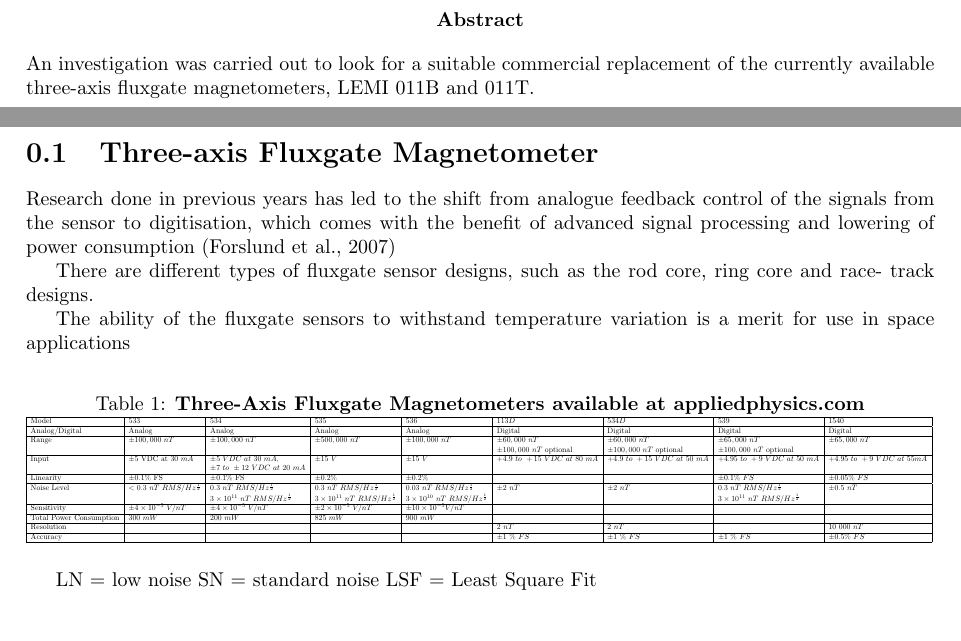
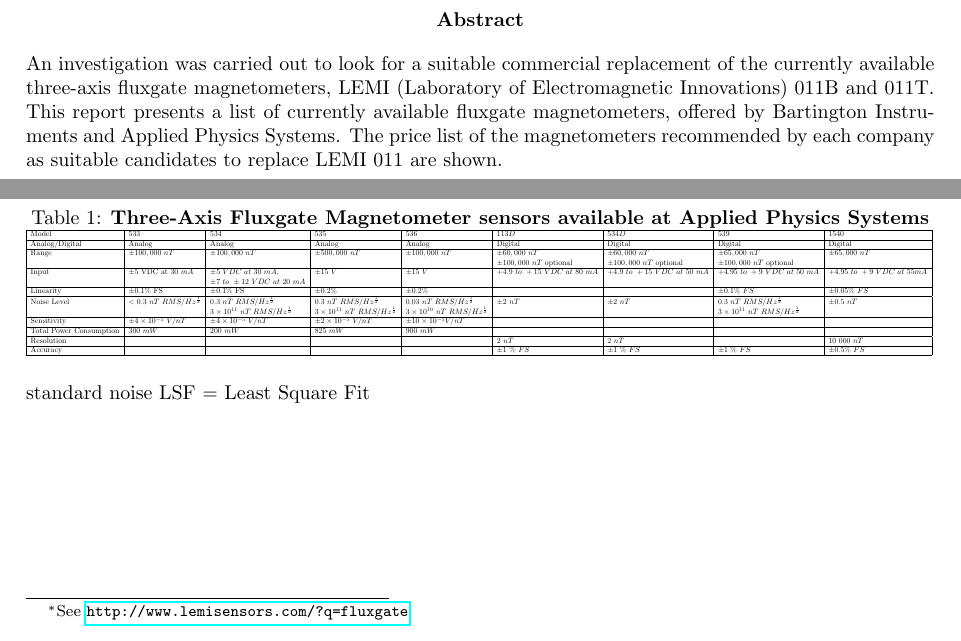
Before and after one commit to TheCosmosGuardian/fluxgate, a LaTeX document (fluxgate.tex): two parts of pages 2 and 3 of 3 before the commit and two parts of pages 2 and 3 of 4 after it, joined at a grey line, cut so that both start at the same text, the shorter picture padded with empty space. Compiled offline with pdfLaTeX.

Commit message:
Day 3: Addition of more information

```diff
--- a/fluxgate.tex
+++ b/fluxgate.tex
@@ -16,7 +49,7 @@
                         { 0.3in}  % foot sep
 
 % Title Page
-\title{Magnetometers}
+\title{Technical Report: Three-axis Fluxgate Magnetometers}
 \author{Thinawanga Tshilande}
 
 
@@ -25,16 +58,12 @@
 
 \begin{abstract}
 An investigation was carried out to look for a suitable commercial replacement of the
-currently available three-axis fluxgate magnetometers, LEMI 011B and 011T.
+currently available three-axis fluxgate magnetometers, LEMI (Laboratory of
+Electromagnetic Innovations) 011B and 011T. This report
+presents a list of currently available fluxgate magnetometers, offered by Bartington
+Instruments and Applied Physics Systems. The price list of the magnetometers
+recommended by each company as suitable candidates to replace LEMI 011 are shown.
 \end{abstract}
-\section{Three-axis Fluxgate Magnetometer}
-Research done in previous years has led
-to the shift from analogue feedback control of the signals from the sensor to
-digitisation, which comes with the benefit of advanced signal processing and lowering
-of power consumption
-(Forslund et al., 2007)\par
-There are different types of fluxgate sensor designs, such as the rod core, ring core
-and race-
-track designs.\par
-The ability of the fluxgate
-sensors to withstand temperature variation is a merit for use in space applications
+\section{Commercially Available Fluxgate Magnetometer Sensors}
+A list of fluxgate magnetometer sensors available at the LEMI is shown in Figure
+\ref{Lemi}\footnote{See \url{http://www.lemisensors.com/?q=fluxgate}}
@@ -40,0 +73 @@ sensors to withstand temperature variation is a merit for use in space applicati
+\caption{\textbf{Fluxgate Magnetometer sensors available at
@@ -44,7 +80,7 @@ sensors to withstand temperature variation is a merit for use in space applicati
 \begin{table}[h!]
-\caption{\textbf{Three-Axis Fluxgate Magnetometers available at
-appliedphysics.com}}
-% \label{RKF78} % title name of
+\caption{\textbf{Three-Axis Fluxgate Magnetometer sensors available at
+Applied Physics Systems}}
+ \label{applied} % title name of
 \centering
 % centering table
 \resizebox{1.0\textwidth}{!}{%
@@ -83,35 +119,35 @@ $\\\hline
 LN = low noise
 SN = standard noise
 LSF = Least Square Fit
-
 \begin{table}[h!]
-\caption{\textbf{Three-Axis Fluxgate Magnetometers available at
-bartington.com}}
+\caption{\textbf{Three-Axis Fluxgate Magnetometer sensors available at
+Bartington Instruments}}
 % \label{RKF78} % title name of
 \centering
 % centering table
 \resizebox{1.0\textwidth}{!}{%
 \begin{tabular}{|l|l|l|l|l|l|l|l|l|}
 \hline
-Model&Mag657&Mag658&Spacemag&Mag628/629&Mag648&&&\\
+Model&Mag657&Mag658&Spacemag&Mag628/629&Mag648&Mag566&&\\
 &&&&and Mag669&Mag649&&&\\\hline
 Anolog/Digital&Digital&Digital&&&&&&\\\hline
 Range&$\pm 524\ \mu T$&$\pm524.287\ \mu T$&$\pm100\ \mu T\ FS$&$\pm75\
-\mu T\ FS$&$\pm 60\ \mu T\ or\ \pm100\ \mu T$&&&\\\hline
+\mu T\ FS$&$\pm 60\ \mu T\ or\ \pm100\ \mu T$&$\pm100\ \mu T$&&\\\hline
 Resolution&$62.5\ pT/bit$&&&&&&&\\\hline
 Noise level&&&&$<8\ pT\ RMS/\surd Hz\ at\ 1Hz$&$\leqslant10\ pT\ RMS/\surd Hz\ at\
 1Hz LN$&&&\\
 &&&&$<4pT\ RMS/\surd Hz\ at\ 1Hz$&$Btwn\ 10\ and\ 20\ pT\ RMS/\surd Hz\ at\ 1Hz\ SN$
 &&&\\\hline
 Linearity error&$0.01 \%\ (LSF)$&$0.01 \%\ (LSF)$&$0.0033\ \%
-(LSF)$&$< 0.015\ \%\ FS$&$0.0033 \% \ LSF$&&&\\\hline
+(LSF)$&$< 0.015\ \%\ FS$&$0.0033 \% \ LSF$&$<50ppm$&&\\\hline
 Operating temperature&$-10^\circ C\ to\ +40^\circ C$&$-30^\circ C\ to\
-+40^\circ C$&$-55^\circ C\ to\ +125^\circ C$&&$-40^\circ C\ to\ +70^\circ C$&&&\\\hline
++40^\circ C$&$-55^\circ C\ to\ +125^\circ C$&&$-40^\circ C\ to\ +70^\circ
+C$&$-32^\circ\ to\ +50^\circ$&&\\\hline
 Supply voltage&$+10\ to\ +20V$&$+10\ to\ +20V$&$\pm15V\ (5 \%)$&$\pm15V\
-(\pm 5 \%)$&$+3.5V\ to\ 15V$&&&\\
+(\pm 5 \%)$&$+3.5V\ to\ 15V$&$\pm4.8V\ to\ \pm5.2V$&&\\
 &&&&$+28V\ (\pm10 \%)$&&&&\\\hline
 Power requirement&$<1\ W$&&&$<1W$&&&&\\
-&&&&$<2W$&&&&\\\hline
+&&&&$<2W$&&$20mW$&&\\\hline
 Current consumption&&$65\ mA\ at\ 10\ V$&$+38\ mA, -15\ mA$&&$4\ mA\ max$
 &&&\\
 &&&&&$5.5\ mA\ max$&&&\\\hline
```
Also changed, not shown: fluxgate.tex (45 more changed lines).
